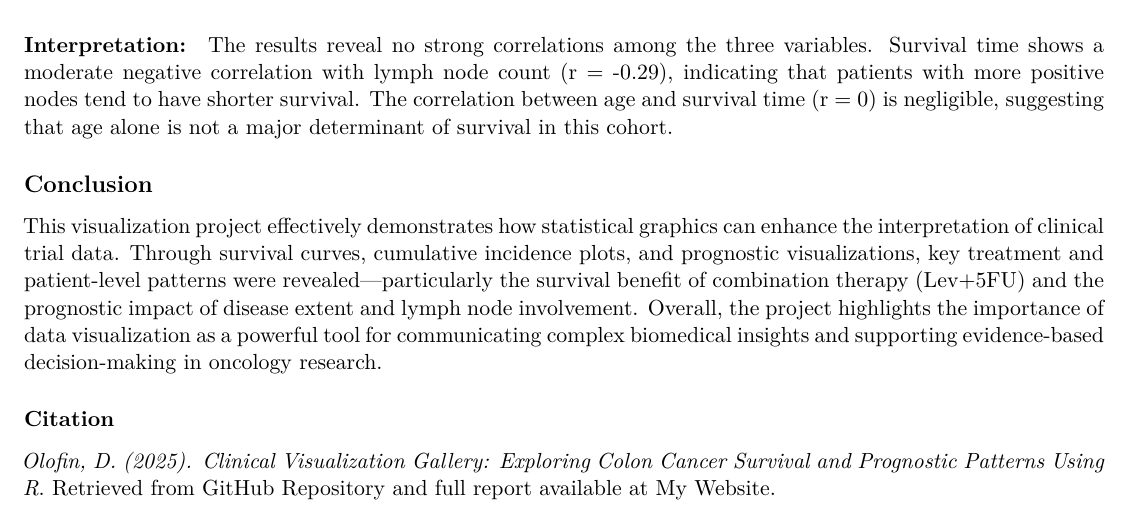
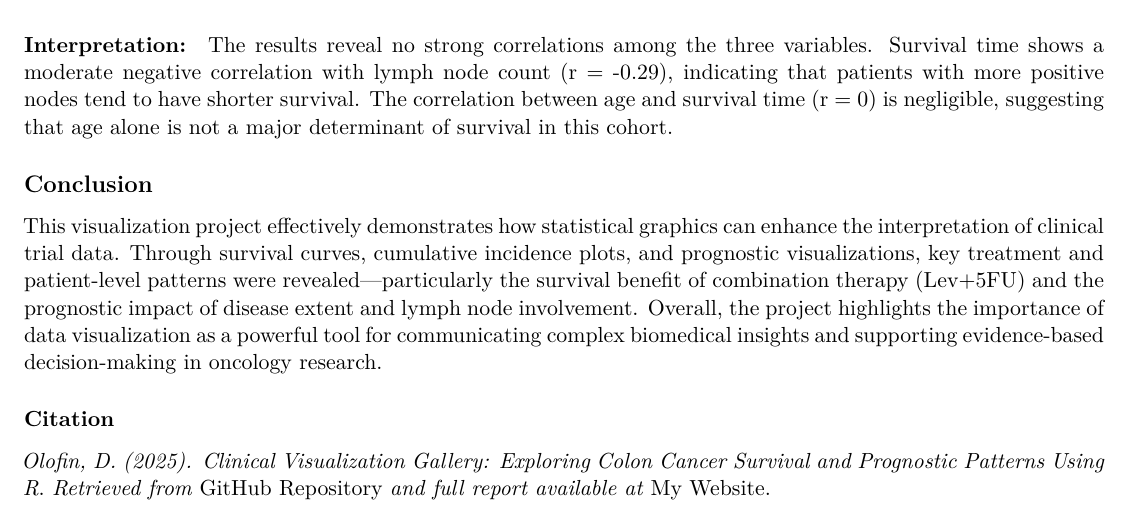
Before and after one commit to Olofin98/clinical-viz-tools, an R Markdown document (Clinical_Viz.Rmd): part of page 7 of 7, cut so that both start at the same text. Rendered offline with R 4.5, knitr and Pandoc, then LaTeX, with nearby package versions; code that draws random numbers runs with fixed seeds of ours; some code elsewhere in the file could not run offline.

Commit message:
updated commit

```diff
--- a/Clinical_Viz.Rmd
+++ b/Clinical_Viz.Rmd
@@ -444,4 +444,4 @@ This visualization project effectively demonstrates how statistical graphics can
 
 ### Citation
 
-*Olofin, D. (2025). Clinical Visualization Gallery: Exploring Colon Cancer Survival and Prognostic Patterns Using R*. Retrieved from [GitHub Repository](https://github.com/Olofin98/clinical-viz-tools) and full report available at [My Website](https://olofin98.github.io/Daniel.github.io/Projects.html).
+*Olofin, D. (2025). Clinical Visualization Gallery: Exploring Colon Cancer Survival and Prognostic Patterns Using R*. *Retrieved from* [GitHub Repository](https://github.com/Olofin98/clinical-viz-tools) *and full report available at* [My Website](https://olofin98.github.io/Daniel.github.io/Projects.html).
```
